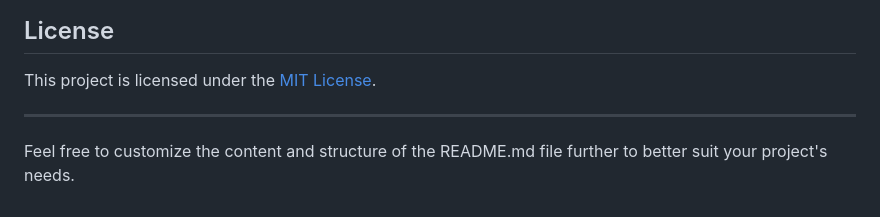
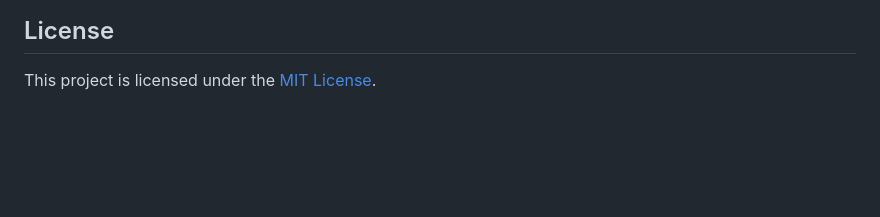
Before and after one commit to R3ITOSv87/Intune-Android-QR-Wizard, a Markdown page: Readme.md, the part around the change. Drawn GitHub-style; blank space fills up the shorter version.

```diff
--- a/Readme.md
+++ b/Readme.md
@@ -65,7 +65,3 @@ Contributions are welcome! If you find any issues or have suggestions for improv
 ## License
 
 This project is licensed under the [MIT License](LICENSE).
-
----
-
-Feel free to customize the content and structure of the README.md file further to better suit your project's needs.
```
